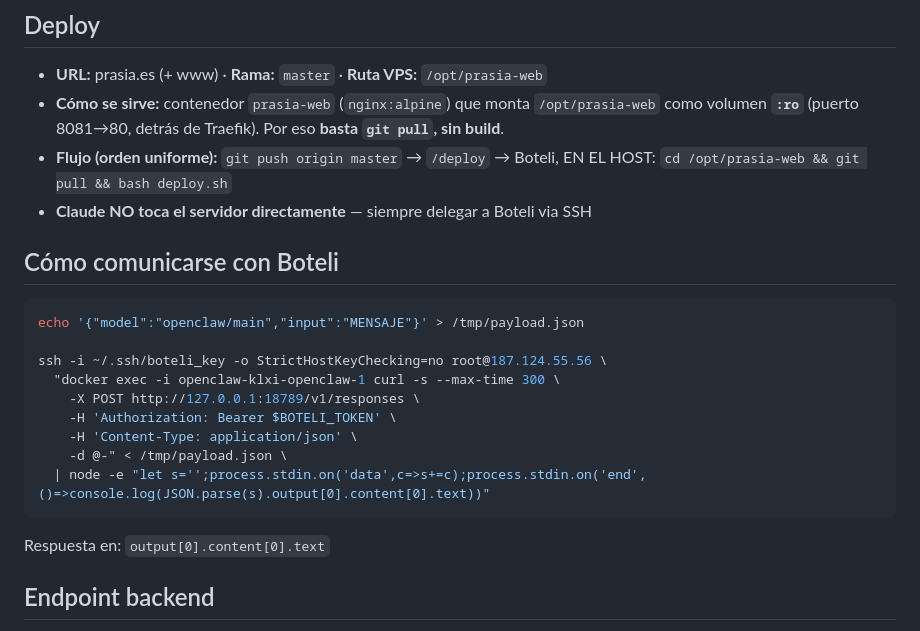
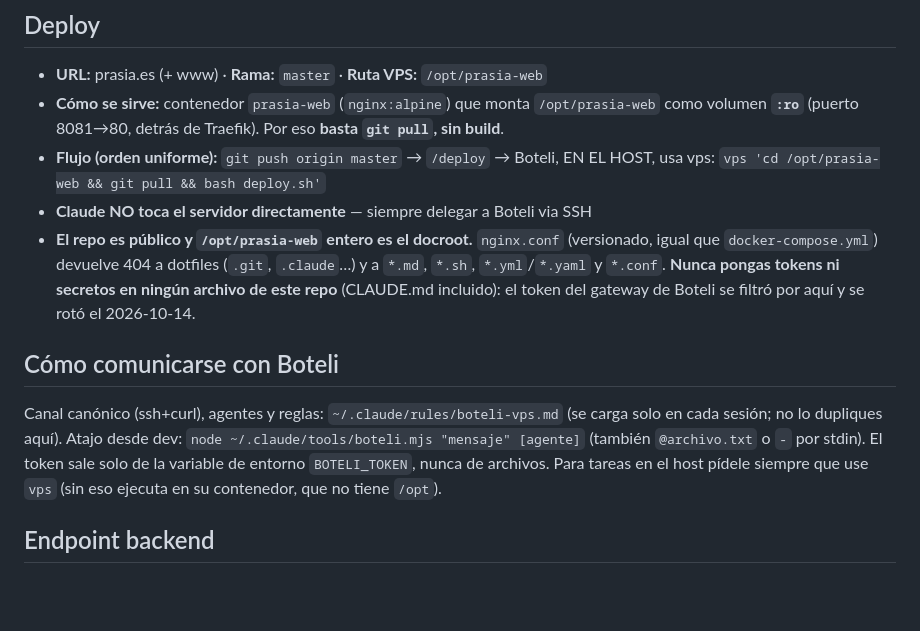
Before and after one commit to AndresTena/prasia-web, a Markdown page: CLAUDE.md, the part around the change. Drawn GitHub-style; blank space fills up the shorter version.

Commit message:
docs: coherencia con OpenClaw 2.8 (comando vps, herramienta boteli.mjs, proxy por cron, seguridad)
Co-Authored-By: Claude Opus 5.5 <noreply@anthropic.com>

````diff
--- a/CLAUDE.md
+++ b/CLAUDE.md
@@ -25,22 +25,12 @@ Sitio web corporativo estático de **Prasia** — empresa de automatizaciones co
 ## Deploy
 - **URL:** prasia.es (+ www) · **Rama:** `master` · **Ruta VPS:** `/opt/prasia-web`
 - **Cómo se sirve:** contenedor `prasia-web` (`nginx:alpine`) que monta `/opt/prasia-web` como volumen **`:ro`** (puerto 8081→80, detrás de Traefik). Por eso **basta `git pull`, sin build**.
-- **Flujo (orden uniforme):** `git push origin master` → `/deploy` → Boteli, EN EL HOST: `cd /opt/prasia-web && git pull && bash deploy.sh`
+- **Flujo (orden uniforme):** `git push origin master` → `/deploy` → Boteli, EN EL HOST, usa vps: `vps 'cd /opt/prasia-web && git pull && bash deploy.sh'`
 - **Claude NO toca el servidor directamente** — siempre delegar a Boteli via SSH
+- **El repo es público y `/opt/prasia-web` entero es el docroot.** `nginx.conf` (versionado, igual que `docker-compose.yml`) devuelve 404 a dotfiles (`.git`, `.claude`…) y a `*.md`, `*.sh`, `*.yml`/`*.yaml` y `*.conf`. **Nunca pongas tokens ni secretos en ningún archivo de este repo** (CLAUDE.md incluido): el token del gateway de Boteli se filtró por aquí y se rotó el 2026-10-14.
 
 ## Cómo comunicarse con Boteli
-```bash
-echo '{"model":"openclaw/main","input":"MENSAJE"}' > /tmp/payload.json
-
-ssh -i ~/.ssh/boteli_key -o StrictHostKeyChecking=no root@187.124.55.56 \
-  "docker exec -i openclaw-klxi-openclaw-1 curl -s --max-time 300 \
-    -X POST http://127.0.0.1:18789/v1/responses \
-    -H 'Authorization: Bearer $BOTELI_TOKEN' \
-    -H 'Content-Type: application/json' \
-    -d @-" < /tmp/payload.json \
-  | node -e "let s='';process.stdin.on('data',c=>s+=c);process.stdin.on('end',()=>console.log(JSON.parse(s).output[0].content[0].text))"
-```
-Respuesta en: `output[0].content[0].text`
+Canal canónico (ssh+curl), agentes y reglas: `~/.claude/rules/boteli-vps.md` (se carga solo en cada sesión; no lo dupliques aquí). Atajo desde dev: `node ~/.claude/tools/boteli.mjs "mensaje" [agente]` (también `@archivo.txt` o `-` por stdin). El token sale solo de la variable de entorno `BOTELI_TOKEN`, nunca de archivos. Para tareas en el host pídele siempre que use `vps` (sin eso ejecuta en su contenedor, que no tiene `/opt`).
 
 ## Endpoint backend
 `POST https://prasia.es/api/lead` — recibe leads del quiz y del formulario de contacto.
````
